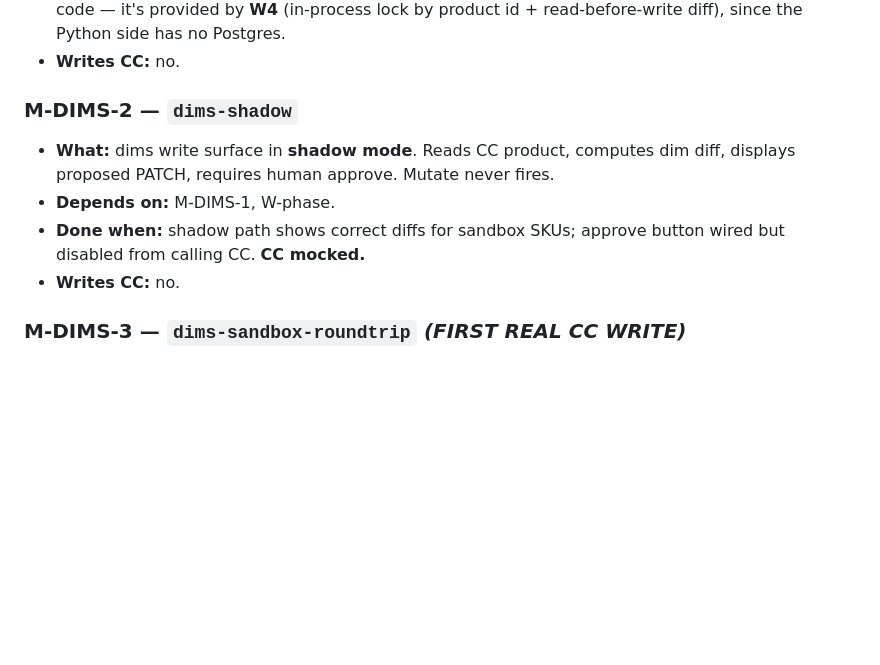
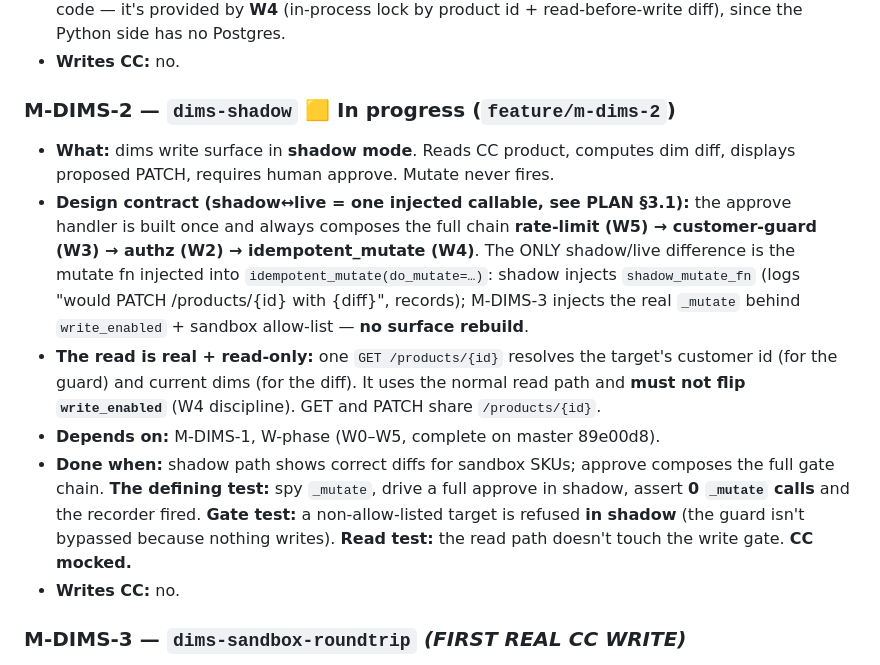
Before and after one commit to jakephilipsen-pixel/gocold-wms-flow, a Markdown page: docs/MODULES.md, the part around the change. Rendered like a GitHub page; blank space fills up the shorter version.

```diff
--- a/docs/MODULES.md
+++ b/docs/MODULES.md
@@ -97,12 +97,27 @@ module. This is the `docs/WRITE_ENABLEMENT_PLAN.md` §5 checklist.
   has no Postgres.
 - **Writes CC:** no.
 
-### M-DIMS-2 — `dims-shadow`
+### M-DIMS-2 — `dims-shadow`  🟨 In progress (`feature/m-dims-2`)
 - **What:** dims write surface in **shadow mode**. Reads CC product, computes
   dim diff, displays proposed PATCH, requires human approve. Mutate never fires.
-- **Depends on:** M-DIMS-1, W-phase.
-- **Done when:** shadow path shows correct diffs for sandbox SKUs; approve button
-  wired but disabled from calling CC. **CC mocked.**
+- **Design contract (shadow↔live = one injected callable, see PLAN §3.1):** the
+  approve handler is built once and always composes the full chain
+  **rate-limit (W5) → customer-guard (W3) → authz (W2) → idempotent_mutate (W4)**.
+  The ONLY shadow/live difference is the mutate fn injected into
+  `idempotent_mutate(do_mutate=…)`: shadow injects `shadow_mutate_fn` (logs
+  "would PATCH /products/{id} with {diff}", records); M-DIMS-3 injects the real
+  `_mutate` behind `write_enabled` + sandbox allow-list — **no surface rebuild**.
+- **The read is real + read-only:** one `GET /products/{id}` resolves the target's
+  customer id (for the guard) and current dims (for the diff). It uses the normal
+  read path and **must not flip `write_enabled`** (W4 discipline). GET and PATCH
+  share `/products/{id}`.
+- **Depends on:** M-DIMS-1, W-phase (W0–W5, complete on master 89e00d8).
+- **Done when:** shadow path shows correct diffs for sandbox SKUs; approve composes
+  the full gate chain. **The defining test:** spy `_mutate`, drive a full approve in
+  shadow, assert **0 `_mutate` calls** and the recorder fired. **Gate test:** a
+  non-allow-listed target is refused **in shadow** (the guard isn't bypassed because
+  nothing writes). **Read test:** the read path doesn't touch the write gate. **CC
+  mocked.**
 - **Writes CC:** no.
 
 ### M-DIMS-3 — `dims-sandbox-roundtrip`  *(FIRST REAL CC WRITE)*
```
Also changed, not shown: docs/WRITE_ENABLEMENT_PLAN.md (+34 -0 lines).
